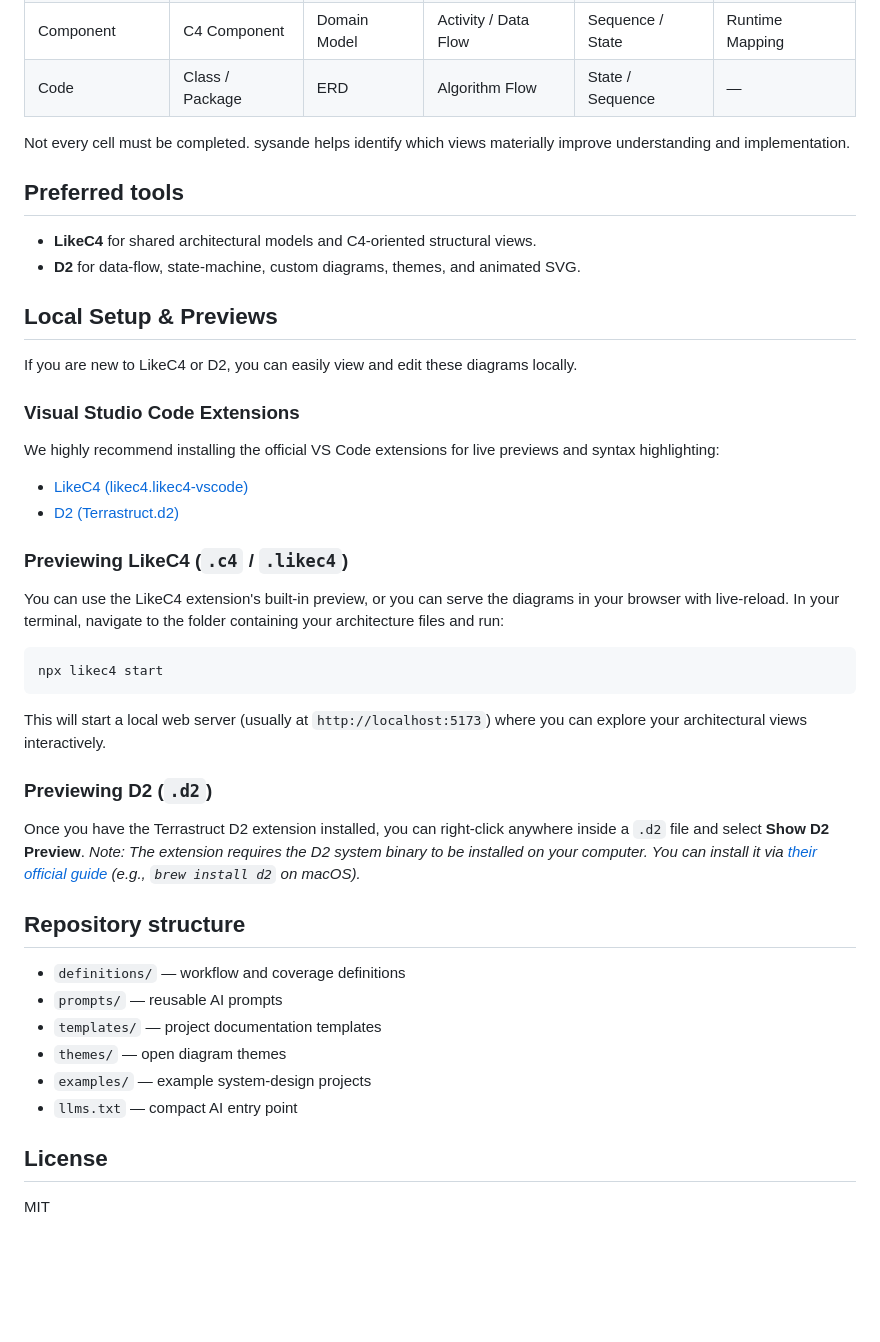
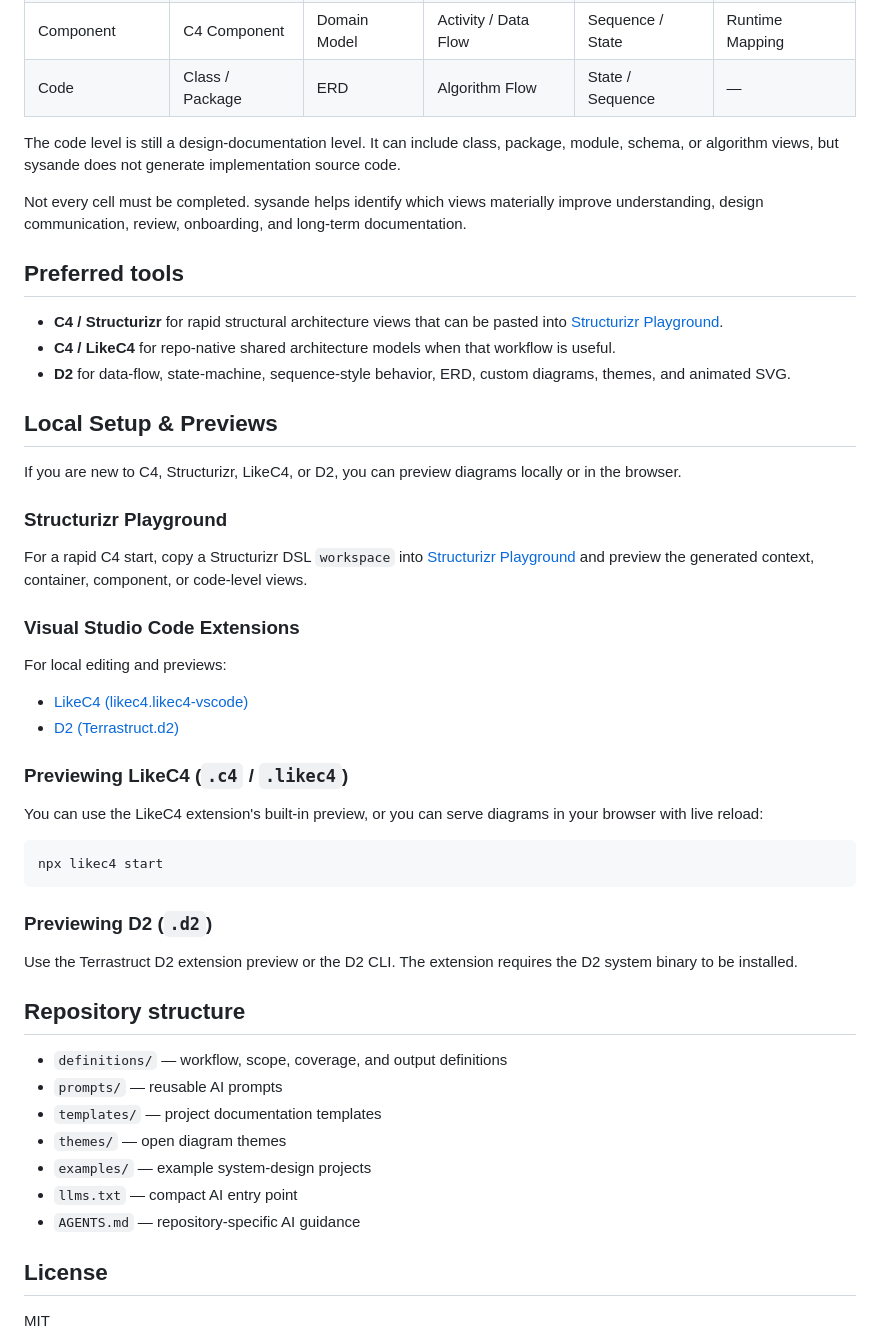
Before and after one commit to gokerDEV/sysande, a Markdown page: README.md, the part around one of its changes. Rendered like a GitHub page; blank space fills up the shorter version.

Commit message:
Update README with C4 Structurizr LikeC4 positioning

````diff
--- a/README.md
+++ b/README.md
@@ -49,42 +55,52 @@ Then follow the workflow:
 | Component | C4 Component | Domain Model | Activity / Data Flow | Sequence / State | Runtime Mapping |
 | Code | Class / Package | ERD | Algorithm Flow | State / Sequence | — |
 
-Not every cell must be completed. sysande helps identify which views materially improve understanding and implementation.
+The code level is still a design-documentation level. It can include class, package, module, schema, or algorithm views, but sysande does not generate implementation source code.
+
+Not every cell must be completed. sysande helps identify which views materially improve understanding, design communication, review, onboarding, and long-term documentation.
 
 ## Preferred tools
 
-- **LikeC4** for shared architectural models and C4-oriented structural views.
-- **D2** for data-flow, state-machine, custom diagrams, themes, and animated SVG.
+- **C4 / Structurizr** for rapid structural architecture views that can be pasted into [Structurizr Playground](https://playground.structurizr.com/).
+- **C4 / LikeC4** for repo-native shared architecture models when that workflow is useful.
+- **D2** for data-flow, state-machine, sequence-style behavior, ERD, custom diagrams, themes, and animated SVG.
 
 ## Local Setup & Previews
 
-If you are new to LikeC4 or D2, you can easily view and edit these diagrams locally.
+If you are new to C4, Structurizr, LikeC4, or D2, you can preview diagrams locally or in the browser.
+
+### Structurizr Playground
+
+For a rapid C4 start, copy a Structurizr DSL `workspace` into [Structurizr Playground](https://playground.structurizr.com/) and preview the generated context, container, component, or code-level views.
 
 ### Visual Studio Code Extensions
-We highly recommend installing the official VS Code extensions for live previews and syntax highlighting:
+
+For local editing and previews:
+
 - [LikeC4 (likec4.likec4-vscode)](https://marketplace.visualstudio.com/items?itemName=likec4.likec4-vscode)
 - [D2 (Terrastruct.d2)](https://marketplace.visualstudio.com/items?itemName=Terrastruct.d2)
 
 ### Previewing LikeC4 (`.c4` / `.likec4`)
-You can use the LikeC4 extension's built-in preview, or you can serve the diagrams in your browser with live-reload. In your terminal, navigate to the folder containing your architecture files and run:
+
+You can use the LikeC4 extension's built-in preview, or you can serve diagrams in your browser with live reload:
 
 ```bash
 npx likec4 start
 ```
-This will start a local web server (usually at `http://localhost:5173`) where you can explore your architectural views interactively.
 
 ### Previewing D2 (`.d2`)
-Once you have the Terrastruct D2 extension installed, you can right-click anywhere inside a `.d2` file and select **Show D2 Preview**.
-*Note: The extension requires the D2 system binary to be installed on your computer. You can install it via [their official guide](https://d2lang.com/tour/install) (e.g., `brew install d2` on macOS).*
+
+Use the Terrastruct D2 extension preview or the D2 CLI. The extension requires the D2 system binary to be installed.
 
 ## Repository structure
 
-- `definitions/` — workflow and coverage definitions
+- `definitions/` — workflow, scope, coverage, and output definitions
 - `prompts/` — reusable AI prompts
 - `templates/` — project documentation templates
 - `themes/` — open diagram themes
 - `examples/` — example system-design projects
 - `llms.txt` — compact AI entry point
+- `AGENTS.md` — repository-specific AI guidance
 
 ## License
 
````
Also changed, not shown: other parts of README.md (+14 -8 lines).
